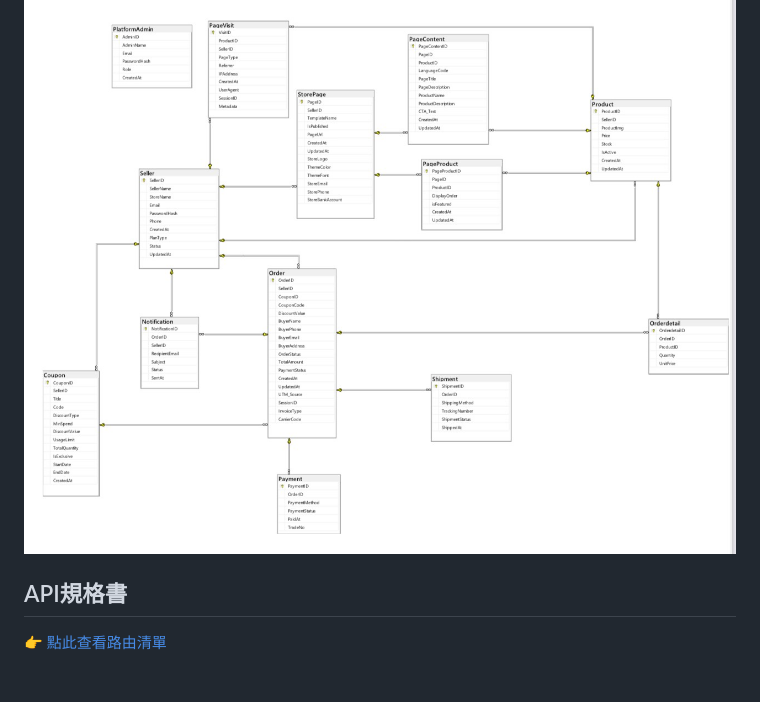
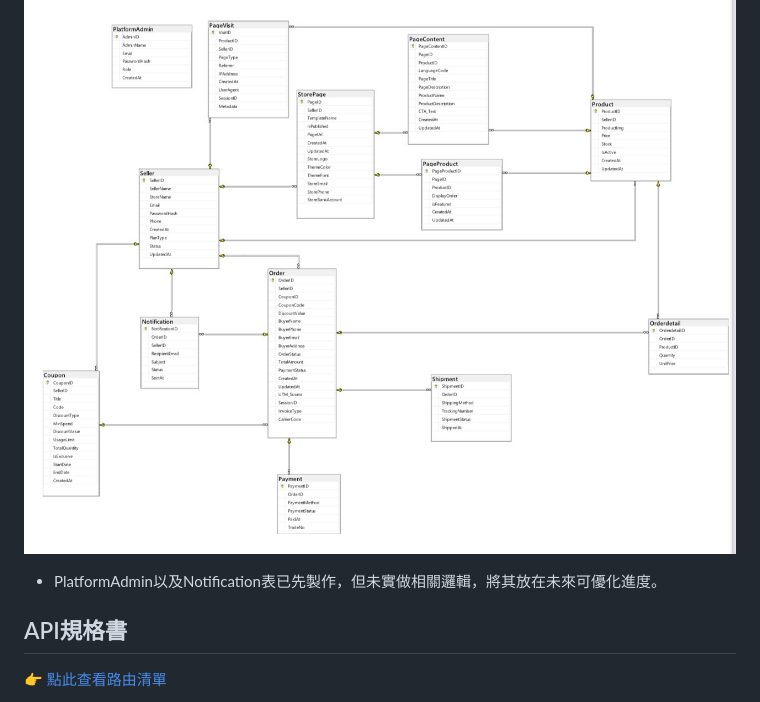
Before and after one commit to Go-es-Shopping/oneshop, a Markdown page: README.md, the part around the change. Drawn GitHub-style; blank space fills up the shorter version.

```diff
--- a/README.md
+++ b/README.md
@@ -1,6 +1,7 @@
 # oneshop
 ## 資料庫關聯圖 (Database Schema)
 ![資料庫圖表](./sources-images/Shopping-db-diagram.jpg)
+- PlatformAdmin以及Notification表已先製作，但未實做相關邏輯，將其放在未來可優化進度。
 ## API規格書
 👉 [點此查看路由清單](./API_LIST.md)
 
```
